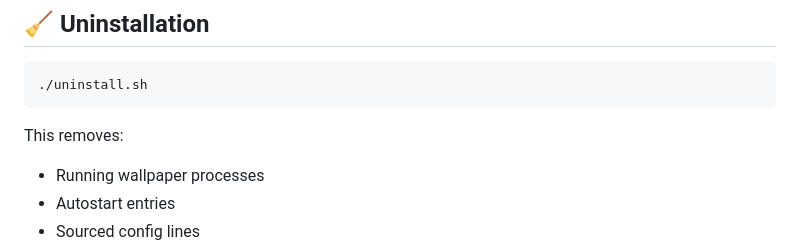
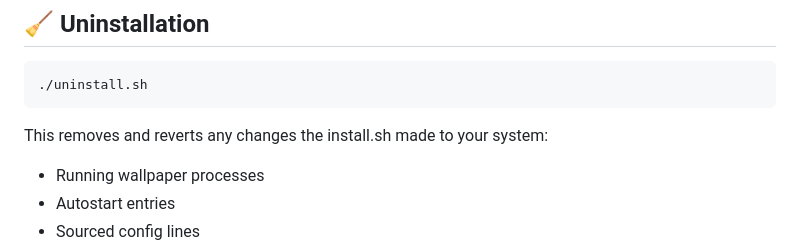
Before and after one commit to XclusivVv/hyprland-video-wallpapers, a Markdown page: README.md, the part around the change. Drawn GitHub-style.

Commit message:
Simplified Readme

```diff
--- a/README.md
+++ b/README.md
@@ -165,7 +165,7 @@ Installed script:
 
     ./uninstall.sh
 
-This removes:
+This removes and reverts any changes the install.sh made to your system:
 - Running wallpaper processes
 - Autostart entries
 - Sourced config lines
```
